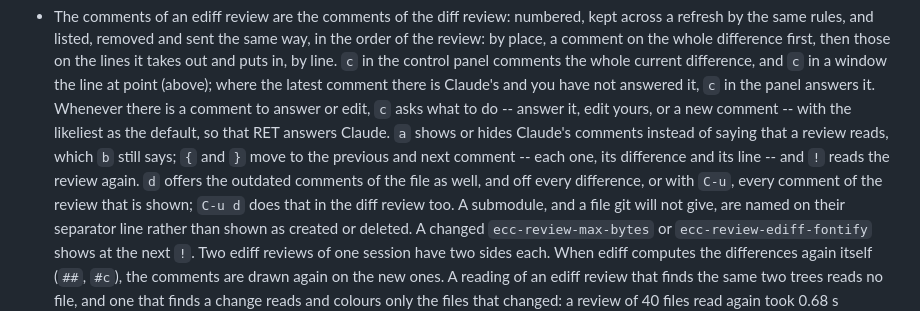
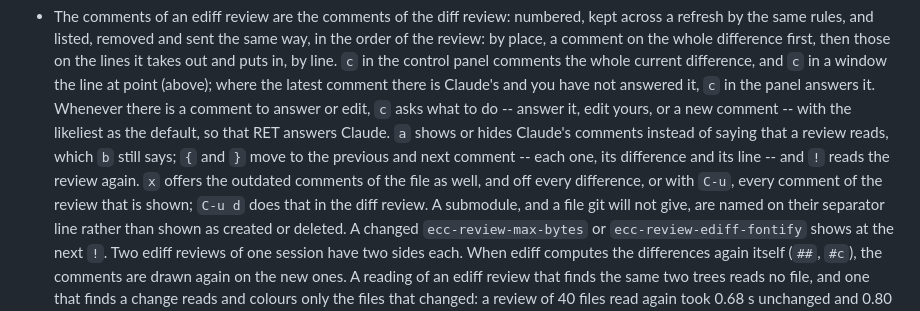
Before and after one commit to wakamenod/emacs-claude-code, a Markdown page: CHANGELOG.md, the part around the change. Drawn GitHub-style.

Commit message:
docs: x, not d, offers every comment in an ediff review
Co-Authored-By: Claude Opus 5.5 <noreply@anthropic.com>

```diff
--- a/CHANGELOG.md
+++ b/CHANGELOG.md
@@ -555,10 +555,10 @@ Verified against **Claude Code CLI 2.1.281**.
   likeliest as the default, so that RET answers Claude. `a` shows or hides Claude's
   comments instead of saying that a review reads, which `b` still says;
   `{` and `}` move to the previous and next comment -- each one, its
-  difference and its line -- and `!` reads the review again. `d` offers
+  difference and its line -- and `!` reads the review again. `x` offers
   the outdated comments of the file as well, and off every difference, or
   with `C-u`, every comment of the review that is shown; `C-u d` does that
-  in the diff review too. A submodule, and a file git will not give, are
+  in the diff review. A submodule, and a file git will not give, are
   named on their separator line rather than shown as created or deleted.
   A changed `ecc-review-max-bytes` or `ecc-review-ediff-fontify` shows at
   the next `!`. Two ediff reviews of one session have two sides each. When
```
